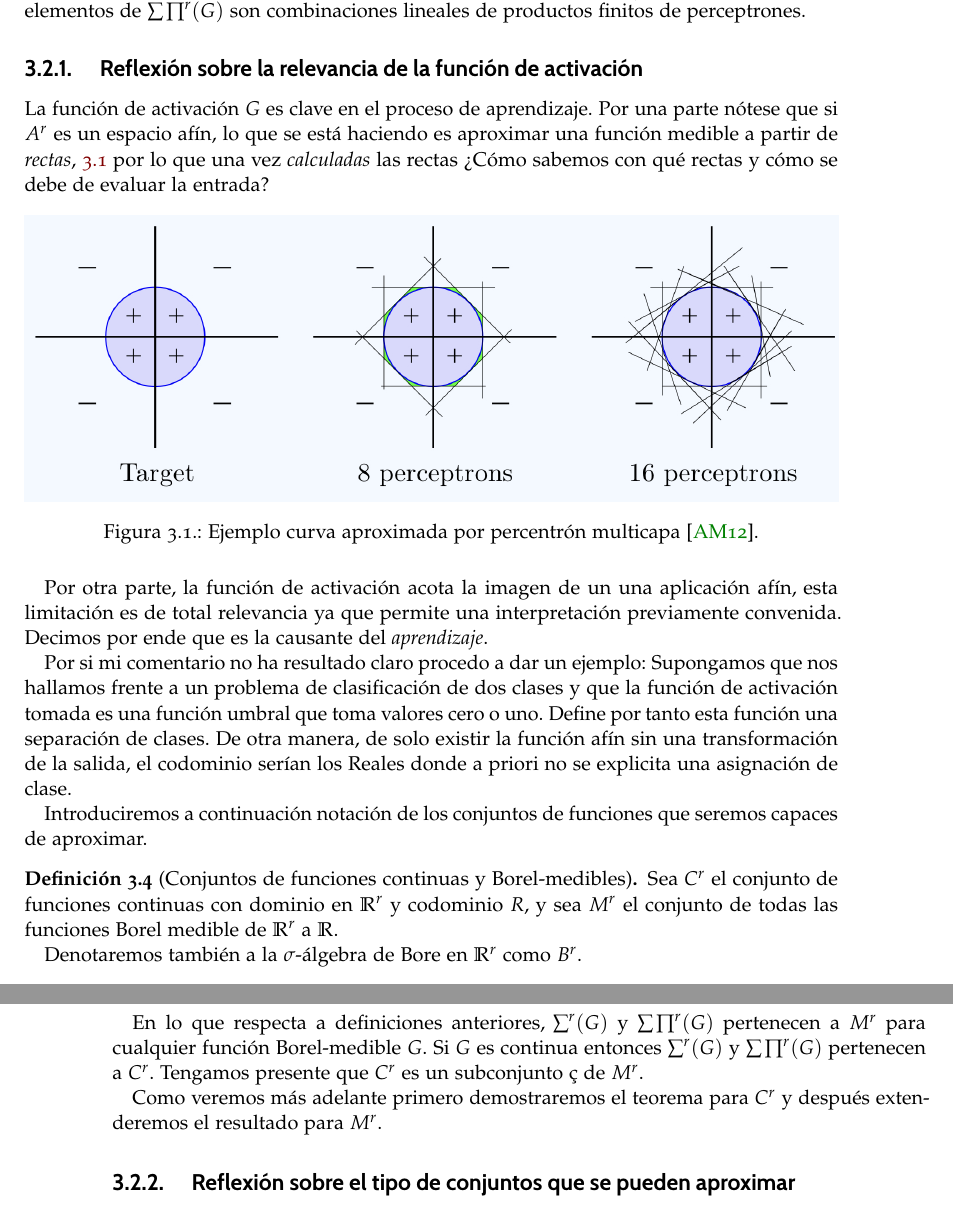
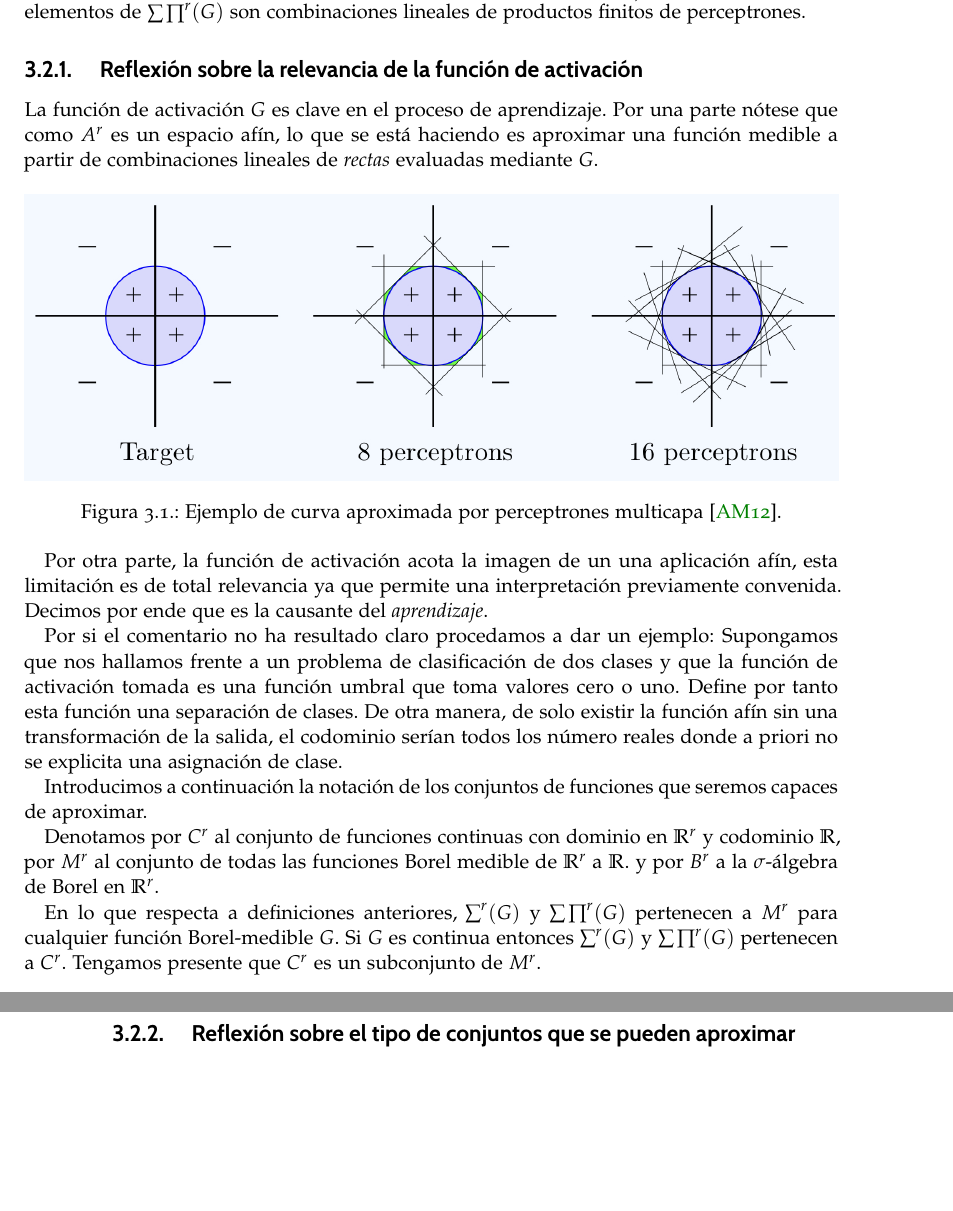
Before and after one commit to BlancaCC/TFG-Estudio-de-las-redes-neuronales, a LaTeX book (doc/tfg.tex, which reads doc/capitulos/articulo_rrnn_aproximadores_universales/definiciones_esenciales.tex): two parts of pages 25 and 26 of 37, joined at a grey line, cut so that both start at the same text, the shorter picture padded with empty space. Compiled offline with pdfLaTeX.

Commit message:
Corrección subsección 3.2.1 Reflexión sobre la relevancia de la función de activación De acorde a las anotaciones de Javer #40

```diff
--- a/doc/capitulos/articulo_rrnn_aproximadores_universales/definiciones_esenciales.tex
+++ b/doc/capitulos/articulo_rrnn_aproximadores_universales/definiciones_esenciales.tex
@@ -102,16 +102,12 @@ se define la siguiente estructura que generaliza a la familia $\pmc.$
 \subsection{ Reflexión sobre la relevancia de la función de activación}
 
 La función de activación $G$ es clave en el proceso de aprendizaje.
-Por una parte nótese que si $A^r$ es un espacio afín, lo que se está haciendo es
-aproximar una función medible a partir de \textit{rectas},
-\ref{img:def_esenciales_ejemplo_curva_aproximada_percentrón_multicapa}
- por lo que una vez
-\textit{calculadas} las rectas ¿Cómo sabemos con qué rectas y cómo
- se debe de evaluar la entrada?
+Por una parte nótese que como $A^r$ es un espacio afín, lo que se está haciendo es
+aproximar una función medible a partir de combinaciones lineales de \textit{rectas} evaluadas mediante $G$.
 
 \begin{figure}[h!]
     \includegraphics[width=\textwidth]{articulo_rrnn_aproximadores_universales/ejemploAproximaciónCurvasPorRectas.jpeg}
-    \caption{Ejemplo curva aproximada por percentrón multicapa \cite{alma991008058419704990}.}
+    \caption{Ejemplo de curva aproximada por perceptrones multicapa \cite{alma991008058419704990}.}
     \label{img:def_esenciales_ejemplo_curva_aproximada_percentrón_multicapa}
 \end{figure}
 
@@ -119,28 +115,22 @@ Por otra parte, la función de activación acota la imagen de un una aplicación
 es de total relevancia ya que permite una interpretación previamente convenida.
 Decimos por ende que es la causante del \textit{aprendizaje}.
 
-Por si mi comentario no ha resultado claro procedo a dar un ejemplo:
+Por si el comentario no ha resultado claro procedamos a dar un ejemplo:
 Supongamos que nos hallamos frente a un problema de clasificación de dos clases y que la función de activación
 tomada es una función umbral que toma valores cero o uno. Define por tanto esta función una separación de clases.
-De otra manera, de solo existir la función afín sin una transformación de la salida, el codominio serían los Reales
-donde a priori no se explicita una asignación de clase.
+De otra manera, de solo existir la función afín sin una transformación de la salida, el codominio serían
+todos los número reales donde a priori no se explicita una asignación de clase.
 
-Introduciremos a continuación notación de los conjuntos de funciones que seremos capaces de aproximar.
+Introducimos a continuación la notación de los conjuntos de funciones que seremos capaces de aproximar.
 
-\begin{definicion}[Conjuntos de funciones continuas y Borel-medibles]
-    Sea $C^r$ el conjunto de funciones continuas con dominio en $\R^r$ y codominio $R$,
-    y sea $M^r$ el conjunto de todas las funciones Borel medible de $\R^r$ a $\R$.
-
-    Denotaremos también a la $\sigma$-álgebra de Bore en $\R ^r$ como $B^r$.
-\end{definicion}
+Denotamos por  $C^r$ al conjunto de funciones continuas con dominio en $\R^r$ y codominio $\R$,
+por  $M^r$ al conjunto de todas las funciones Borel medible de $\R^r$ a $\R$.
+y por $B^r$ a la $\sigma$-álgebra de Borel en $\R ^r$.
 
 En lo que respecta a definiciones anteriores, $\pmc$ y $\pmcg$ pertenecen a
 $M^r$ para cualquier función Borel-medible $G$. Si $G$ es continua entonces
-$\pmc$ y $\pmcg$ pertenecen a $C^r$. Tengamos presente que $C^r$ es un subconjunto ç
+$\pmc$ y $\pmcg$ pertenecen a $C^r$. Tengamos presente que $C^r$ es un subconjunto
 de $M^r$.
-
-Como veremos más adelante primero demostraremos el teorema para $C^r$ y después
-extenderemos el resultado para $M^r$.
 
 
 \subsection{ Reflexión sobre el tipo de conjuntos que se pueden aproximar}
```
Also changed, not shown: doc/capitulos/articulo_rrnn_aproximadores_universales/definiciones_esenciales.tex (2 more changed lines).
